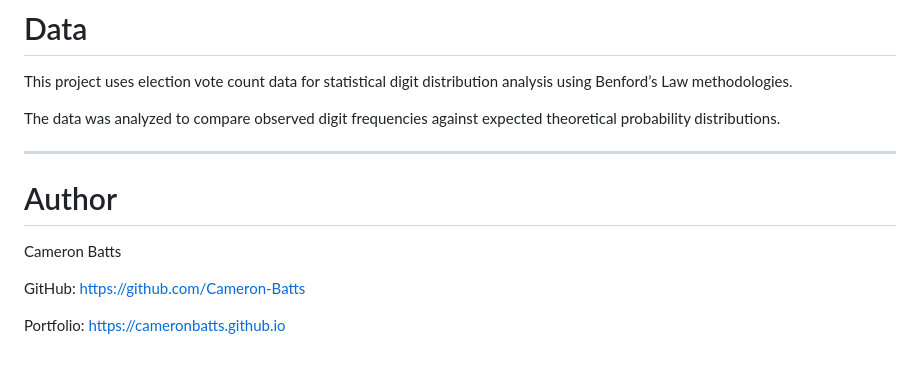
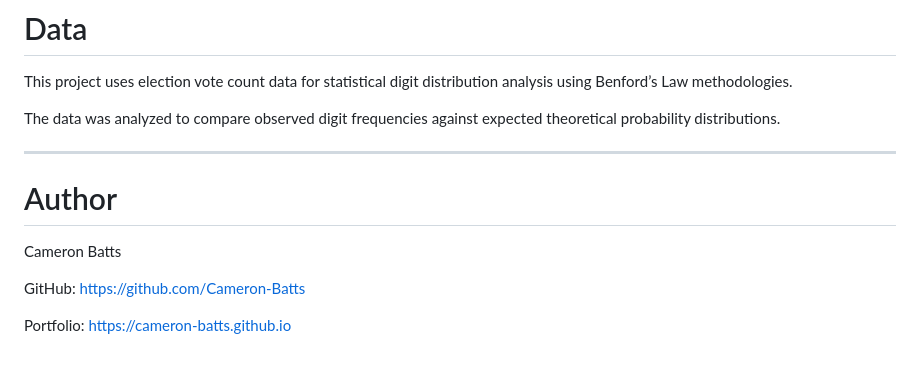
Before and after one commit to Cameron-Batts/Benford-Iran-Election, a Markdown page: README.md, the part around the change. Rendered like a GitHub page.

Commit message:
Fix portfolio link formatting in README.md

```diff
--- a/README.md
+++ b/README.md
@@ -131,11 +131,10 @@ This project uses election vote count data for statistical digit distribution an
 The data was analyzed to compare observed digit frequencies against expected theoretical probability distributions.
 
 ---
-
 # Author
 
 Cameron Batts
 
 GitHub: https://github.com/Cameron-Batts
 
-Portfolio: https://cameronbatts.github.io
+Portfolio: https://cameron-batts.github.io
```
